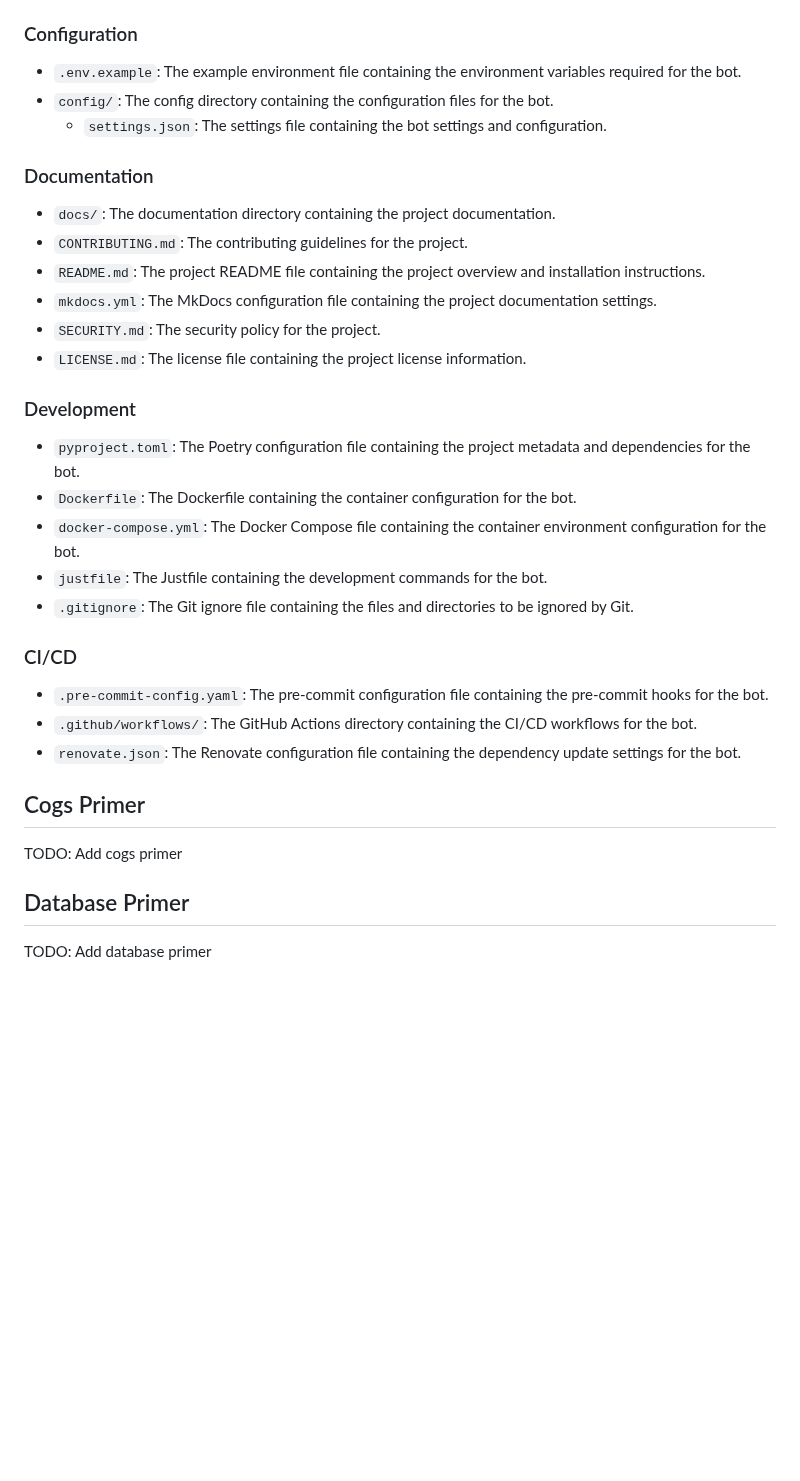
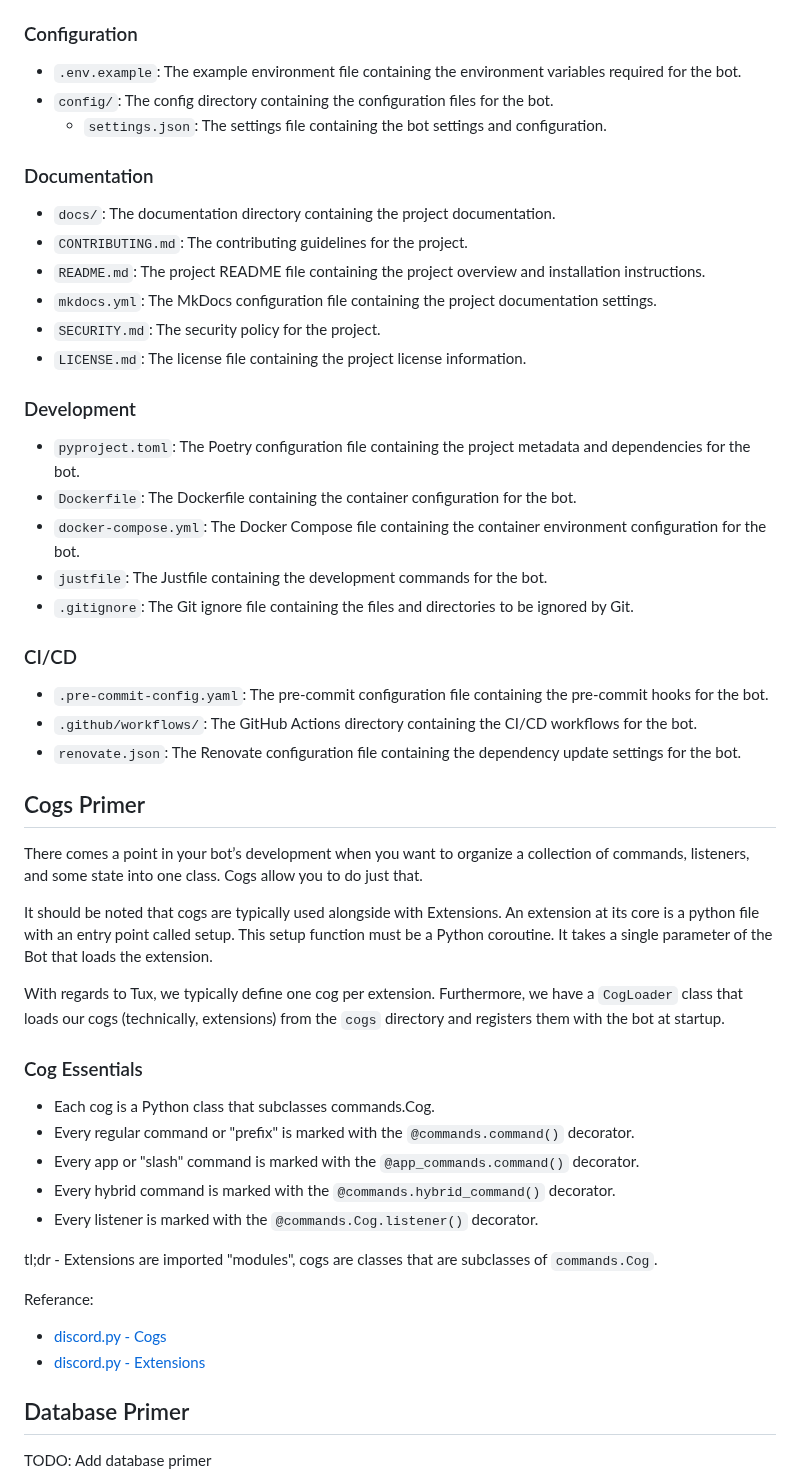
Before and after one commit to allthingslinux/tux, a Markdown page: docs/development.md, the part around the change. Drawn GitHub-style; blank space fills up the shorter version.

Commit message:
docs(development.md): add detailed explanation about Cogs in the Cogs Primer section to provide better understanding for developers

```diff
--- a/docs/development.md
+++ b/docs/development.md
@@ -53,11 +53,13 @@ The project is structured as follows:
   - `help.py`: The help command class definition.
 
 ### Configuration
+
 - `.env.example`: The example environment file containing the environment variables required for the bot.
 - `config/`: The config directory containing the configuration files for the bot.
   - `settings.json`: The settings file containing the bot settings and configuration.
 
 ### Documentation
+
 - `docs/`: The documentation directory containing the project documentation.
 - `CONTRIBUTING.md`: The contributing guidelines for the project.
 - `README.md`: The project README file containing the project overview and installation instructions.
@@ -66,6 +68,7 @@ The project is structured as follows:
 - `LICENSE.md`: The license file containing the project license information.
 
 ### Development
+
 - `pyproject.toml`: The Poetry configuration file containing the project metadata and dependencies for the bot.
 - `Dockerfile`: The Dockerfile containing the container configuration for the bot.
 - `docker-compose.yml`: The Docker Compose file containing the container environment configuration for the bot.
@@ -73,13 +76,33 @@ The project is structured as follows:
 - `.gitignore`: The Git ignore file containing the files and directories to be ignored by Git.
 
 ### CI/CD
+
 - `.pre-commit-config.yaml`: The pre-commit configuration file containing the pre-commit hooks for the bot.
 - `.github/workflows/`: The GitHub Actions directory containing the CI/CD workflows for the bot.
 - `renovate.json`: The Renovate configuration file containing the dependency update settings for the bot.
 
 ## Cogs Primer
 
-TODO: Add cogs primer
+There comes a point in your bot’s development when you want to organize a collection of commands, listeners, and some state into one class. Cogs allow you to do just that.
+
+It should be noted that cogs are typically used alongside with Extensions. An extension at its core is a python file with an entry point called setup. This setup function must be a Python coroutine. It takes a single parameter of the Bot that loads the extension.
+
+With regards to Tux, we typically define one cog per extension. Furthermore, we have a `CogLoader` class that loads our cogs (technically, extensions) from the `cogs` directory and registers them with the bot at startup.
+
+### Cog Essentials
+
+- Each cog is a Python class that subclasses commands.Cog.
+- Every regular command or "prefix" is marked with the `@commands.command()` decorator.
+- Every app or "slash" command is marked with the `@app_commands.command()` decorator.
+- Every hybrid command is marked with the `@commands.hybrid_command()` decorator.
+- Every listener is marked with the `@commands.Cog.listener()` decorator.
+
+tl;dr - Extensions are imported "modules", cogs are classes that are subclasses of `commands.Cog`.
+
+Referance:
+
+- [discord.py - Cogs](https://discordpy.readthedocs.io/en/stable/ext/commands/cogs.html)
+- [discord.py - Extensions](https://discordpy.readthedocs.io/en/stable/ext/commands/extensions.html)
 
 ## Database Primer
 
```
